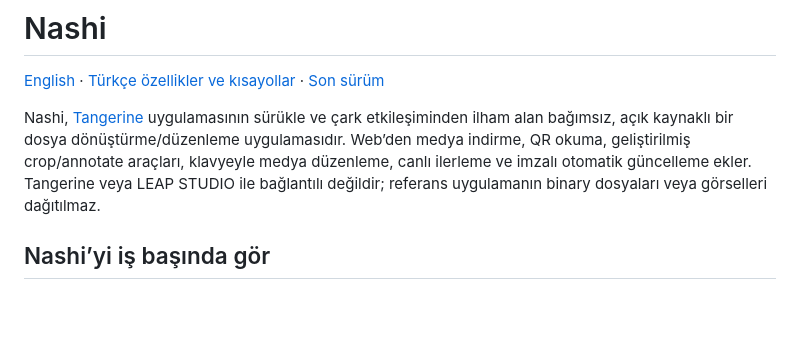
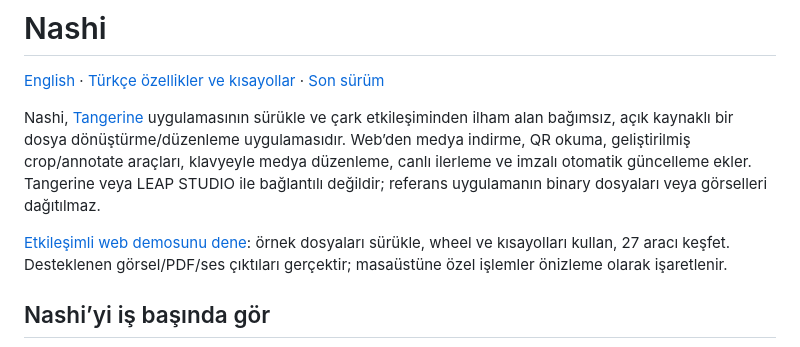
Before and after one commit to Ahmetbiber/nashi-app, a Markdown page: README.tr.md, the part around the change. GitHub-like rendering; blank space fills up the shorter version.

Commit message:
feat(web): add interactive Nashi drag and wheel playground

```diff
--- a/README.tr.md
+++ b/README.tr.md
@@ -3,6 +3,8 @@
 [English](README.md) · [Türkçe özellikler ve kısayollar](https://orkunisitmak.github.io/nashi-app/tr/) · [Son sürüm](https://github.com/orkunisitmak/nashi-app/releases/latest)
 
 Nashi, [Tangerine](https://tangerineformac.com/) uygulamasının sürükle ve çark etkileşiminden ilham alan bağımsız, açık kaynaklı bir dosya dönüştürme/düzenleme uygulamasıdır. Web’den medya indirme, QR okuma, geliştirilmiş crop/annotate araçları, klavyeyle medya düzenleme, canlı ilerleme ve imzalı otomatik güncelleme ekler. Tangerine veya LEAP STUDIO ile bağlantılı değildir; referans uygulamanın binary dosyaları veya görselleri dağıtılmaz.
+
+[Etkileşimli web demosunu dene](https://orkunisitmak.github.io/nashi-app/tr/#playground): örnek dosyaları sürükle, wheel ve kısayolları kullan, 27 aracı keşfet. Desteklenen görsel/PDF/ses çıktıları gerçektir; masaüstüne özel işlemler önizleme olarak işaretlenir.
 
 ## Nashi’yi iş başında gör
 
```
Also changed, not shown: README.md (+2 -0 lines), docs/PLAYGROUND.md (added, +40 -0 lines), docs/assets/demo/hills.jpg (added), docs/assets/demo/orchard.jpg (added), 11 other files.
